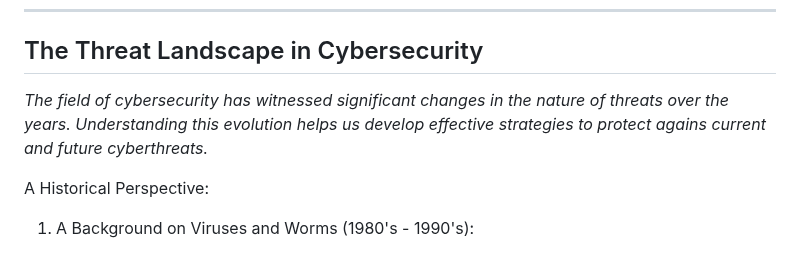
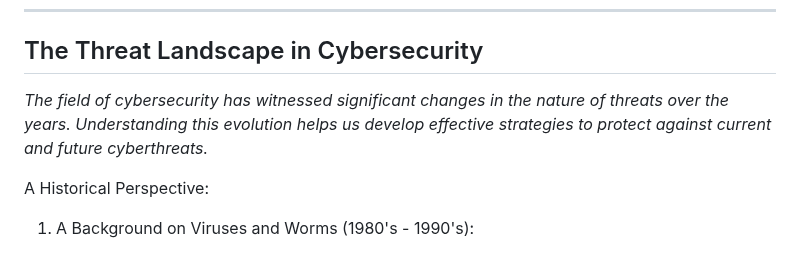
Before and after one commit to conie151/conie151.github.io, a Markdown page: posts/Notes/CH1TheAbsoluteBeginner'sGuideToCybersecurity.md, the part around the change. Drawn GitHub-style.

```diff
--- a/posts/Notes/CH1TheAbsoluteBeginner'sGuideToCybersecurity.md
+++ b/posts/Notes/CH1TheAbsoluteBeginner'sGuideToCybersecurity.md
@@ -56,7 +56,7 @@ _What are some common indicators that a system has become infected?_
 
 ---
 ## The Threat Landscape in Cybersecurity
-_The field of cybersecurity has witnessed significant changes in the nature of threats over the years. Understanding this evolution helps us develop effective strategies to protect agains current and future cyberthreats._
+_The field of cybersecurity has witnessed significant changes in the nature of threats over the years. Understanding this evolution helps us develop effective strategies to protect against current and future cyberthreats._
 
 A Historical Perspective:
 1. A Background on Viruses and Worms (1980's - 1990's):
```
